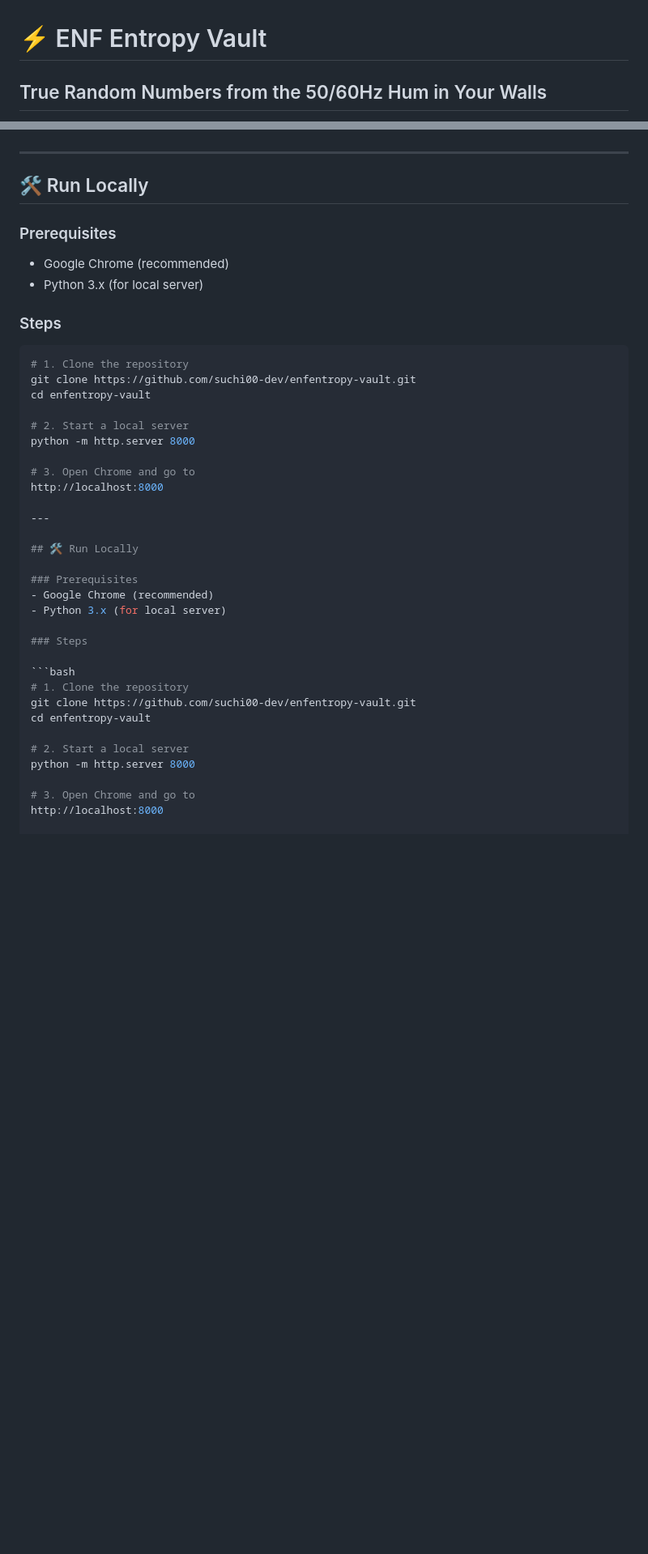
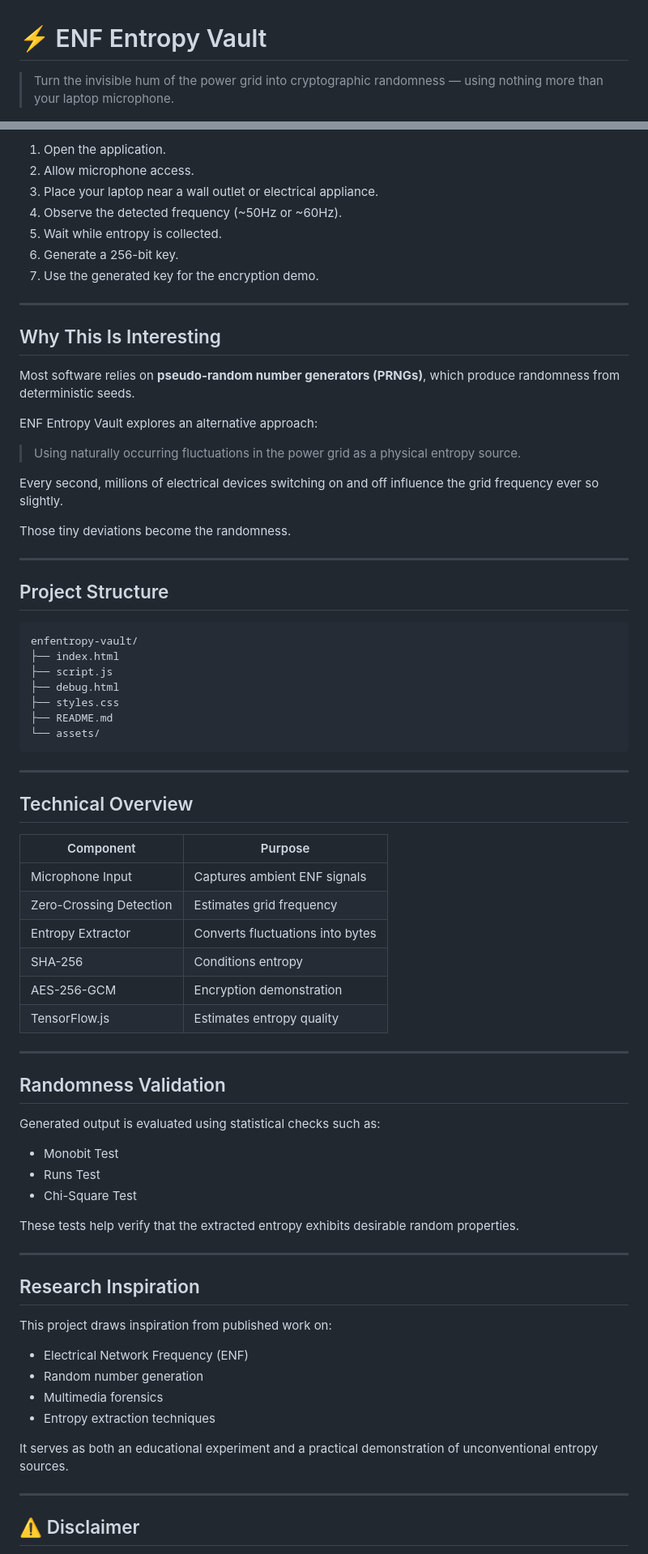
Before and after one commit to suchi00-dev/enfentropy-vault, a Markdown page: README.md, 2 parts joined by grey strips. Shown at 81% size. GitHub-like rendering; blank space fills up the shorter version.

````diff
--- a/README.md
+++ b/README.md
@@ -1,4 +1,4 @@
 # ⚡ ENF Entropy Vault
 
-## True Random Numbers from the 50/60Hz Hum in Your Walls
+> Turn the invisible hum of the power grid into cryptographic randomness — using nothing more than your laptop microphone.
 
@@ -87,43 +98,79 @@ enfentropy-vault/
 
+1. Open the application.
+2. Allow microphone access.
+3. Place your laptop near a wall outlet or electrical appliance.
+4. Observe the detected frequency (~50Hz or ~60Hz).
+5. Wait while entropy is collected.
+6. Generate a 256-bit key.
+7. Use the generated key for the encryption demo.
 
 ---
 
-## 🛠️ Run Locally
+## Why This Is Interesting
 
-### Prerequisites
-- Google Chrome (recommended)
-- Python 3.x (for local server)
+Most software relies on **pseudo-random number generators (PRNGs)**, which produce randomness from deterministic seeds.
 
-### Steps
+ENF Entropy Vault explores an alternative approach:
 
-```bash
-# 1. Clone the repository
-git clone https://github.com/suchi00-dev/enfentropy-vault.git
-cd enfentropy-vault
+> Using naturally occurring fluctuations in the power grid as a physical entropy source.
 
-# 2. Start a local server
-python -m http.server 8000
+Every second, millions of electrical devices switching on and off influence the grid frequency ever so slightly.
 
-# 3. Open Chrome and go to
-http://localhost:8000
+Those tiny deviations become the randomness.
 
 ---
 
-## 🛠️ Run Locally
+## Project Structure
 
-### Prerequisites
-- Google Chrome (recommended)
-- Python 3.x (for local server)
+```text
+enfentropy-vault/
+├── index.html
+├── script.js
+├── debug.html
+├── styles.css
+├── README.md
+└── assets/
+```
 
-### Steps
+---
 
-```bash
-# 1. Clone the repository
-git clone https://github.com/suchi00-dev/enfentropy-vault.git
-cd enfentropy-vault
+## Technical Overview
 
-# 2. Start a local server
-python -m http.server 8000
+| Component | Purpose |
+|-----------|-----------|
+| Microphone Input | Captures ambient ENF signals |
+| Zero-Crossing Detection | Estimates grid frequency |
+| Entropy Extractor | Converts fluctuations into bytes |
+| SHA-256 | Conditions entropy |
+| AES-256-GCM | Encryption demonstration |
+| TensorFlow.js | Estimates entropy quality |
 
-# 3. Open Chrome and go to
-http://localhost:8000
+---
+
+## Randomness Validation
+
+Generated output is evaluated using statistical checks such as:
+
+- Monobit Test
+- Runs Test
+- Chi-Square Test
+
+These tests help verify that the extracted entropy exhibits desirable random properties.
+
+---
+
+## Research Inspiration
+
+This project draws inspiration from published work on:
+
+- Electrical Network Frequency (ENF)
+- Random number generation
+- Multimedia forensics
+- Entropy extraction techniques
+
+It serves as both an educational experiment and a practical demonstration of unconventional entropy sources.
+
+---
+
+## ⚠️ Disclaimer
+
````
Also changed, not shown: other parts of README.md (+90 -54 lines).
